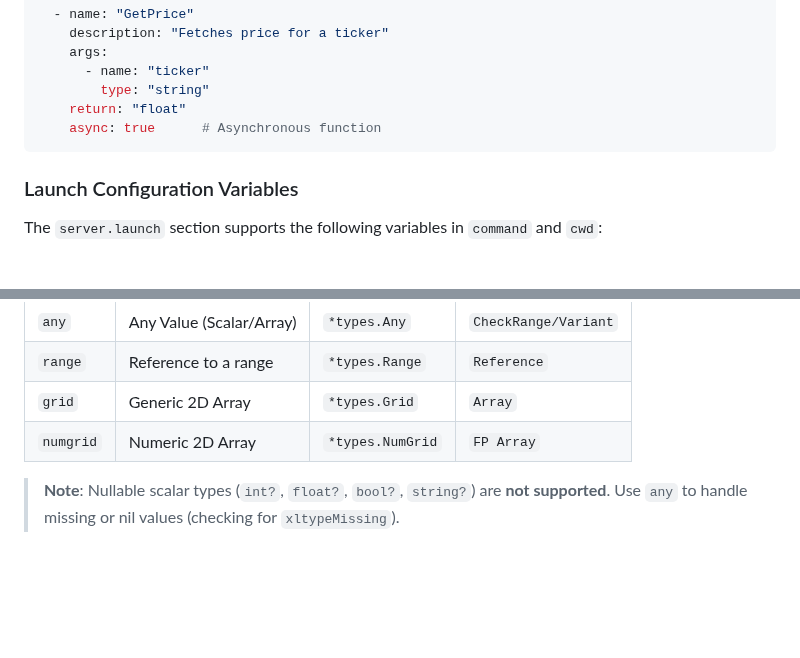
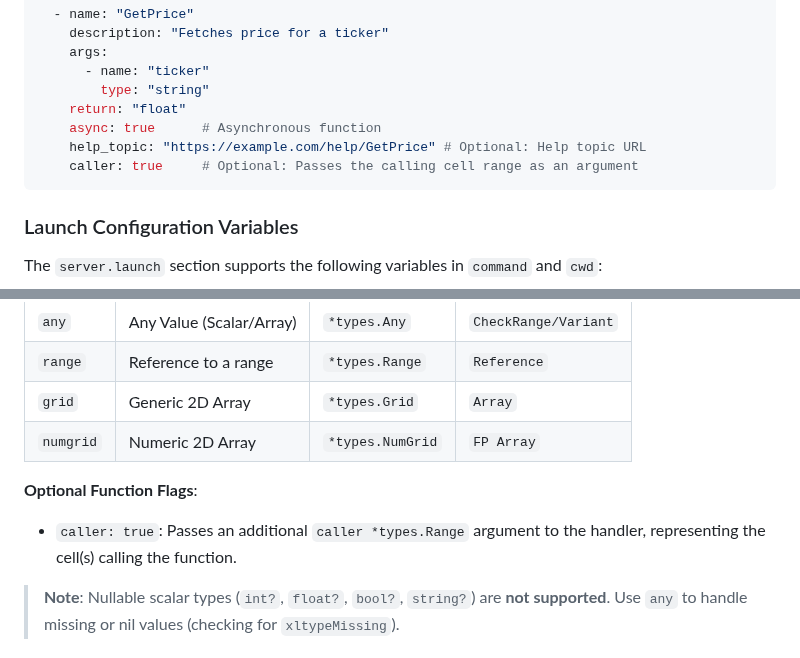
Before and after one commit to xll-gen/xll-gen, a Markdown page: README.md, 2 parts joined by grey strips. Rendered like a GitHub page; blank space fills up the shorter version.

Commit message:
docs: update README.md and AGENTS.md with latest features
- Add `caller` and `help_topic` documentation to `README.md`.
- Update `Supported Types` table to mention optional function flags.
- Document `pkg/server` dependency in `AGENTS.md`.

````diff
--- a/README.md
+++ b/README.md
@@ -173,6 +173,8 @@ functions:
         type: "string"
     return: "float"
     async: true      # Asynchronous function
+    help_topic: "https://example.com/help/GetPrice" # Optional: Help topic URL
+    caller: true     # Optional: Passes the calling cell range as an argument
 ```
 
 ### Launch Configuration Variables
@@ -195,6 +197,9 @@ The `server.launch` section supports the following variables in `command` and `c
 | `range` | Reference to a range | `*types.Range` | `Reference` |
 | `grid` | Generic 2D Array | `*types.Grid` | `Array` |
 | `numgrid` | Numeric 2D Array | `*types.NumGrid` | `FP Array` |
+
+**Optional Function Flags**:
+*   `caller: true`: Passes an additional `caller *types.Range` argument to the handler, representing the cell(s) calling the function.
 
 > **Note**: Nullable scalar types (`int?`, `float?`, `bool?`, `string?`) are **not supported**. Use `any` to handle missing or nil values (checking for `xltypeMissing`).
 
````
Also changed, not shown: AGENTS.md (+1 -0 lines).
